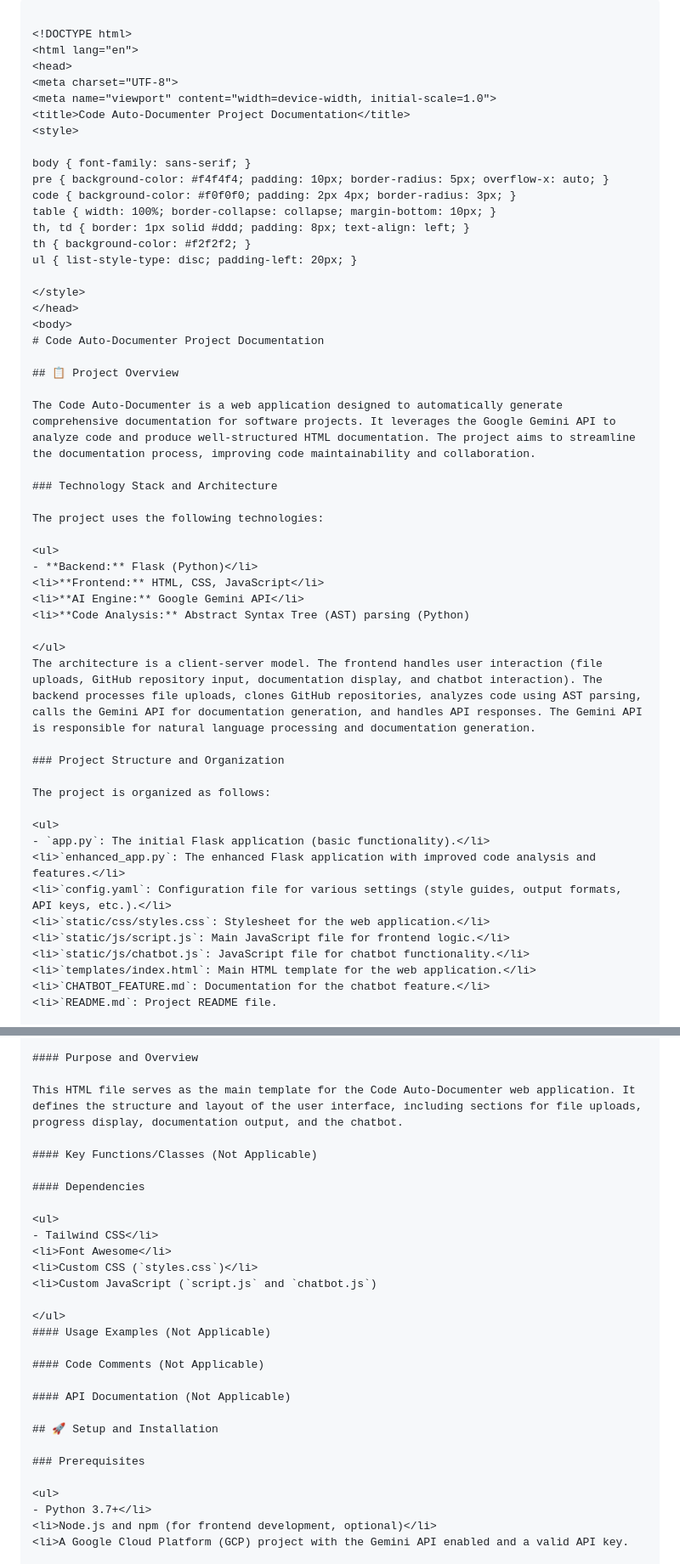
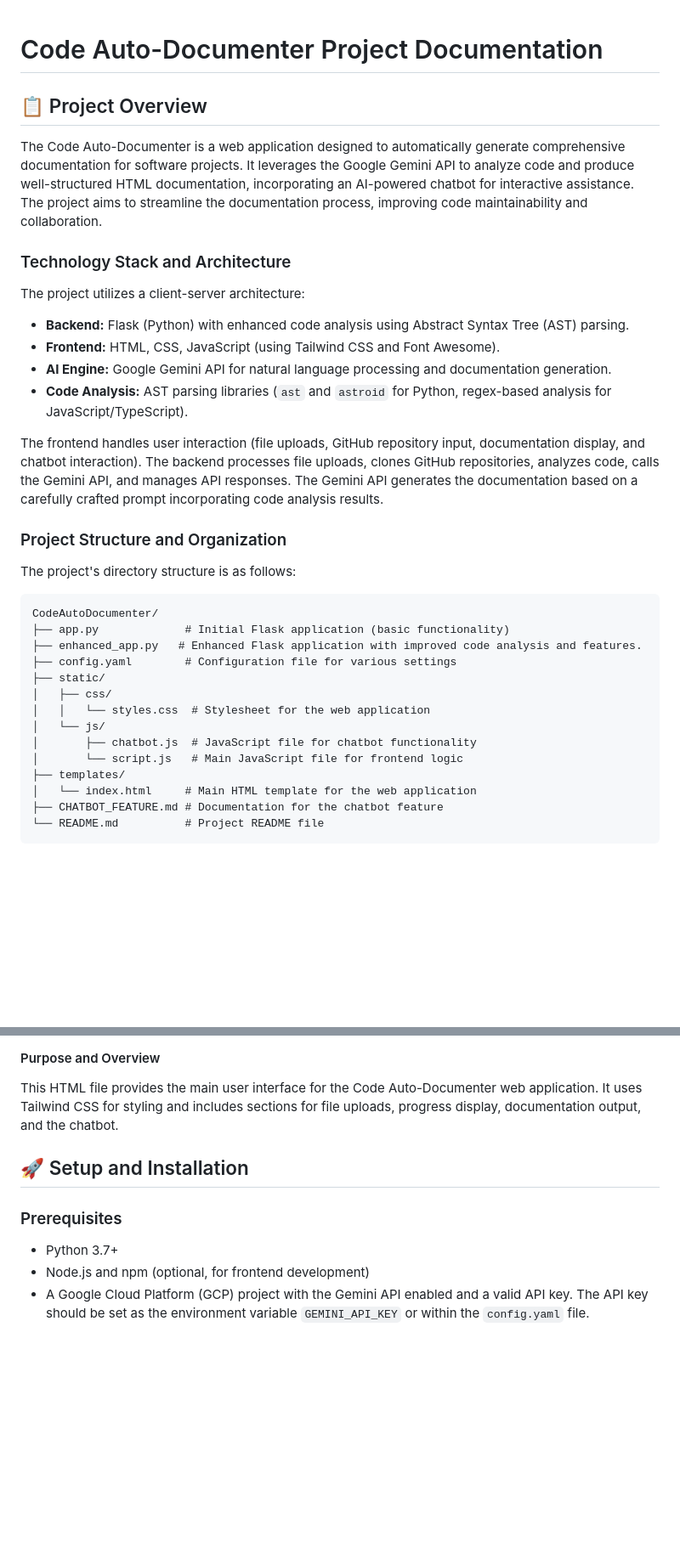
Before and after one commit to darwinrozario/codedocumentor-devspark, a Markdown page: README.md, 2 parts joined by grey strips. Shown at 85% size. GitHub-like rendering; blank space fills up the shorter version.

Commit message:
test documentation 3

````diff
--- a/README.md
+++ b/README.md
@@ -1,55 +1,38 @@
-```html
-
-<!DOCTYPE html>
-<html lang="en">
-<head>
-<meta charset="UTF-8">
-<meta name="viewport" content="width=device-width, initial-scale=1.0">
-<title>Code Auto-Documenter Project Documentation</title>
-<style>
-
-body { font-family: sans-serif; }
-pre { background-color: #f4f4f4; padding: 10px; border-radius: 5px; overflow-x: auto; }
-code { background-color: #f0f0f0; padding: 2px 4px; border-radius: 3px; }
-table { width: 100%; border-collapse: collapse; margin-bottom: 10px; }
-th, td { border: 1px solid #ddd; padding: 8px; text-align: left; }
-th { background-color: #f2f2f2; }
-ul { list-style-type: disc; padding-left: 20px; }
-
-</style>
-</head>
-<body>
 # Code Auto-Documenter Project Documentation
 
 ## 📋 Project Overview
 
-The Code Auto-Documenter is a web application designed to automatically generate comprehensive documentation for software projects. It leverages the Google Gemini API to analyze code and produce well-structured HTML documentation. The project aims to streamline the documentation process, improving code maintainability and collaboration.
+The Code Auto-Documenter is a web application designed to automatically generate comprehensive documentation for software projects. It leverages the Google Gemini API to analyze code and produce well-structured HTML documentation, incorporating an AI-powered chatbot for interactive assistance. The project aims to streamline the documentation process, improving code maintainability and collaboration.
 
 ### Technology Stack and Architecture
 
-The project uses the following technologies:
+The project utilizes a client-server architecture:
 
-<ul>
-- **Backend:** Flask (Python)</li>
-<li>**Frontend:** HTML, CSS, JavaScript</li>
-<li>**AI Engine:** Google Gemini API</li>
-<li>**Code Analysis:** Abstract Syntax Tree (AST) parsing (Python)
+* **Backend:** Flask (Python) with enhanced code analysis using Abstract Syntax Tree (AST) parsing.
+* **Frontend:** HTML, CSS, JavaScript (using Tailwind CSS and Font Awesome).
+* **AI Engine:** Google Gemini API for natural language processing and documentation generation.
+* **Code Analysis:**  AST parsing libraries (`ast` and `astroid` for Python, regex-based analysis for JavaScript/TypeScript).
 
-</ul>
-The architecture is a client-server model. The frontend handles user interaction (file uploads, GitHub repository input, documentation display, and chatbot interaction). The backend processes file uploads, clones GitHub repositories, analyzes code using AST parsing, calls the Gemini API for documentation generation, and handles API responses. The Gemini API is responsible for natural language processing and documentation generation.
+The frontend handles user interaction (file uploads, GitHub repository input, documentation display, and chatbot interaction). The backend processes file uploads, clones GitHub repositories, analyzes code, calls the Gemini API, and manages API responses.  The Gemini API generates the documentation based on a carefully crafted prompt incorporating code analysis results.
 
 ### Project Structure and Organization
 
-The project is organized as follows:
+The project's directory structure is as follows:
 
-<ul>
-- `app.py`: The initial Flask application (basic functionality).</li>
-<li>`enhanced_app.py`: The enhanced Flask application with improved code analysis and features.</li>
-<li>`config.yaml`: Configuration file for various settings (style guides, output formats, API keys, etc.).</li>
-<li>`static/css/styles.css`: Stylesheet for the web application.</li>
-<li>`static/js/script.js`: Main JavaScript file for frontend logic.</li>
-<li>`static/js/chatbot.js`: JavaScript file for chatbot functionality.</li>
-<li>`templates/index.html`: Main HTML template for the web application.</li>
-<li>`CHATBOT_FEATURE.md`: Documentation for the chatbot feature.</li>
-<li>`README.md`: Project README file.
+```
+CodeAutoDocumenter/
+├── app.py             # Initial Flask application (basic functionality)
+├── enhanced_app.py   # Enhanced Flask application with improved code analysis and features.
+├── config.yaml        # Configuration file for various settings
+├── static/
+│   ├── css/
+│   │   └── styles.css  # Stylesheet for the web application
+│   └── js/
+│       ├── chatbot.js  # JavaScript file for chatbot functionality
+│       └── script.js   # Main JavaScript file for frontend logic
+├── templates/
+│   └── index.html     # Main HTML template for the web application
+├── CHATBOT_FEATURE.md # Documentation for the chatbot feature
+└── README.md          # Project README file
+```
 
@@ -262,31 +164,13 @@ The code includes comments explaining the purpose of functions and the flow of e
 
 #### Purpose and Overview
 
-This HTML file serves as the main template for the Code Auto-Documenter web application. It defines the structure and layout of the user interface, including sections for file uploads, progress display, documentation output, and the chatbot.
-
-#### Key Functions/Classes (Not Applicable)
-
-#### Dependencies
-
-<ul>
-- Tailwind CSS</li>
-<li>Font Awesome</li>
-<li>Custom CSS (`styles.css`)</li>
-<li>Custom JavaScript (`script.js` and `chatbot.js`)
-
-</ul>
-#### Usage Examples (Not Applicable)
-
-#### Code Comments (Not Applicable)
-
-#### API Documentation (Not Applicable)
+This HTML file provides the main user interface for the Code Auto-Documenter web application.  It uses Tailwind CSS for styling and includes sections for file uploads, progress display, documentation output, and the chatbot.
 
 ## 🚀 Setup and Installation
 
 ### Prerequisites
 
-<ul>
-- Python 3.7+</li>
-<li>Node.js and npm (for frontend development, optional)</li>
-<li>A Google Cloud Platform (GCP) project with the Gemini API enabled and a valid API key.
+* Python 3.7+
+* Node.js and npm (optional, for frontend development)
+* A Google Cloud Platform (GCP) project with the Gemini API enabled and a valid API key.  The API key should be set as the environment variable `GEMINI_API_KEY` or within the `config.yaml` file.
 
````
Also changed, not shown: other parts of README.md (+98 -197 lines).
